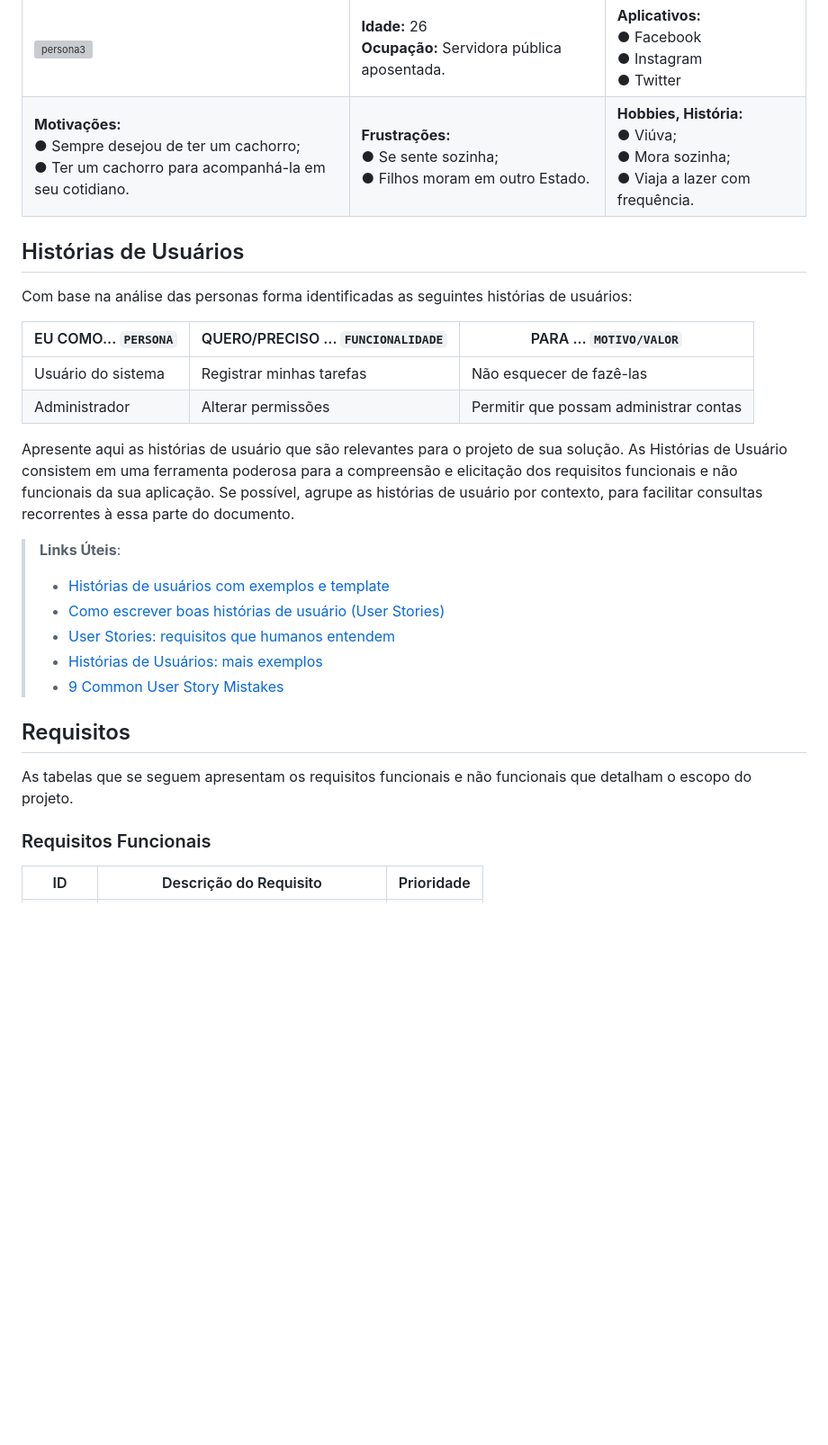
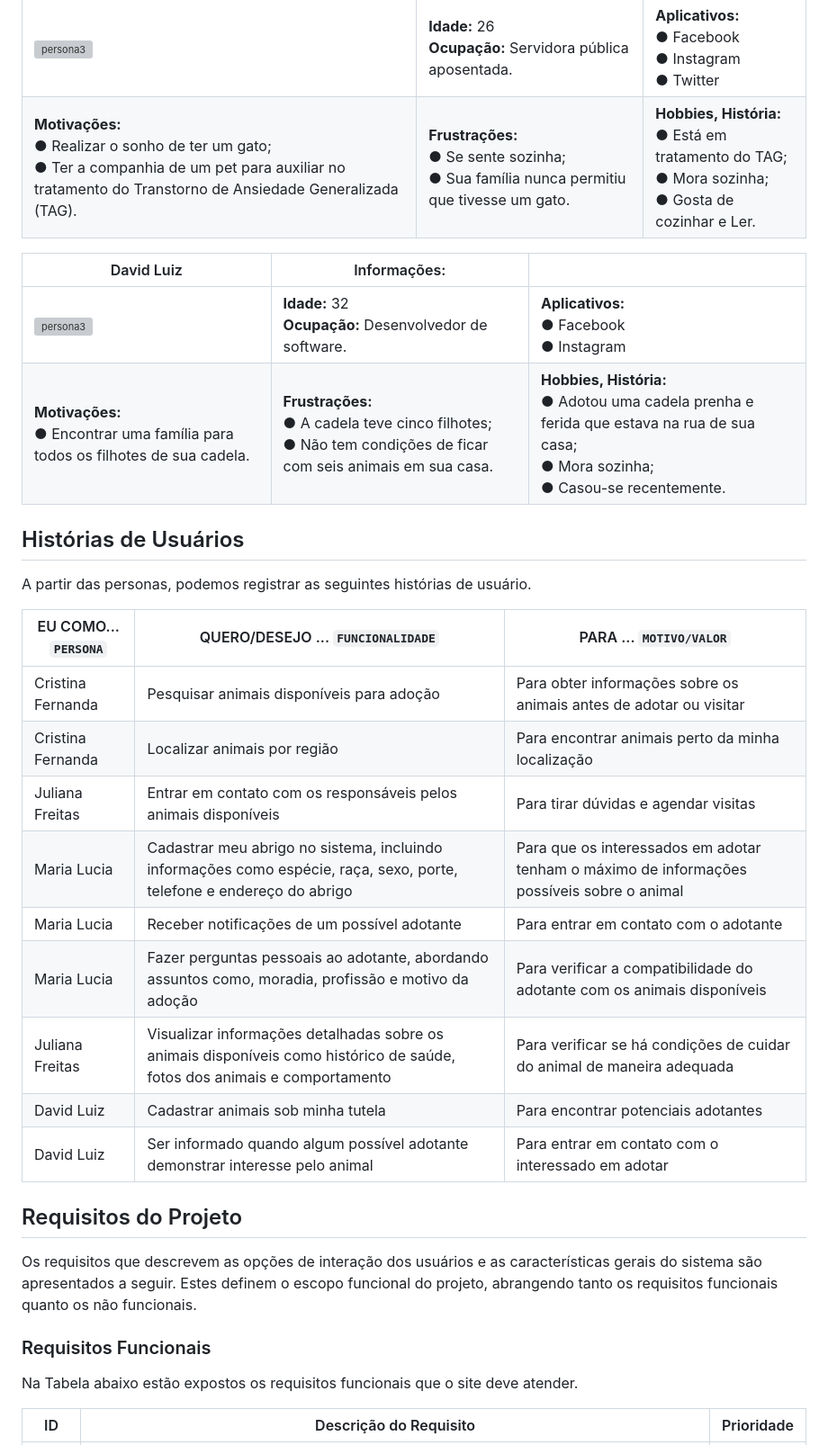
Before and after one commit to ICEI-PUC-Minas-PMV-ADS/pmv-ads-2023-1-e1-proj-web-t9-time1_matchpet, a Markdown page: docs/02-Especificação do Projeto.md, the part around one of its changes. Shown at 90% size. Rendered like a GitHub page; blank space fills up the shorter version; grey boxes are pictures that could not be loaded.

```diff
--- a/docs/02-Especificação do Projeto.md
+++ b/docs/02-Especificação do Projeto.md
@@ -19,32 +19,38 @@ As personas criadas durante o processo de compreensão do problema estão aprese
 |Juliana Freitas       | Informações:                       |                                        |
 |--------------------|----------------------------------|--------------------------------------|
 | ![persona3]() | **Idade:** 26 <br> **Ocupação:** Servidora pública aposentada. |**Aplicativos:**<br>● Facebook  <br>● Instagram<br>● Twitter    |
-|**Motivações:**<br>● Sempre desejou de ter um cachorro;<br>● Ter um cachorro para acompanhá-la em seu cotidiano. |**Frustrações:**<br>● Se sente sozinha; <br>● Filhos moram em outro Estado. |**Hobbies, História:**<br>● Viúva; <br>● Mora sozinha; <br>● Viaja a lazer com frequência. |
+|**Motivações:**<br>● Realizar o sonho de ter um gato;<br>● Ter a companhia de um pet para auxiliar no tratamento do Transtorno de Ansiedade Generalizada (TAG).  |**Frustrações:**<br>● Se sente sozinha; <br>● Sua família nunca permitiu que tivesse um gato. |**Hobbies, História:**<br>● Está em tratamento do TAG; <br>● Mora sozinha; <br>● Gosta de cozinhar e Ler. |
+
+|David Luiz        | Informações:                       |                                        |
+|--------------------|----------------------------------|--------------------------------------|
+| ![persona3]() | **Idade:** 32 <br> **Ocupação:**  Desenvolvedor de software. |**Aplicativos:**<br>● Facebook  <br>● Instagram<br>|
+|**Motivações:**<br>● Encontrar uma família para todos os filhotes de sua cadela. |**Frustrações:**<br>● A cadela teve cinco filhotes;<br>● Não tem condições de ficar com seis animais em sua casa.|**Hobbies, História:**<br>● Adotou uma cadela prenha e ferida que estava na rua de sua casa; <br>● Mora sozinha; <br>● Casou-se recentemente. |
 
 
 ## Histórias de Usuários
 
-Com base na análise das personas forma identificadas as seguintes histórias de usuários:
+A partir das personas, podemos registrar as seguintes histórias de usuário.
 
-|EU COMO... `PERSONA`| QUERO/PRECISO ... `FUNCIONALIDADE` |PARA ... `MOTIVO/VALOR`                 |
+|EU COMO... `PERSONA`| QUERO/DESEJO ... `FUNCIONALIDADE` |PARA ... `MOTIVO/VALOR`                 |
 |--------------------|------------------------------------|----------------------------------------|
-|Usuário do sistema  | Registrar minhas tarefas           | Não esquecer de fazê-las               |
-|Administrador       | Alterar permissões                 | Permitir que possam administrar contas |
+|Cristina Fernanda   | Pesquisar animais disponíveis para adoção | Para obter informações sobre os animais antes de adotar ou visitar|
+|Cristina Fernanda   | Localizar animais por região | Para encontrar animais perto da minha localização |
+|Juliana Freitas     | Entrar em contato com os responsáveis pelos animais disponíveis | Para tirar dúvidas e agendar visitas |
+|Maria Lucia         | Cadastrar meu abrigo no sistema, incluindo informações como espécie, raça, sexo, porte, telefone e endereço do abrigo| Para que os interessados em adotar tenham o máximo de informações possíveis sobre o animal |
+|Maria Lucia         | Receber notificações de um possível adotante | Para entrar em contato com o adotante  |
+|Maria Lucia         | Fazer perguntas pessoais ao adotante, abordando assuntos como, moradia, profissão e motivo da adoção | Para verificar a compatibilidade do adotante com os animais disponíveis |
+|Juliana Freitas     | Visualizar informações detalhadas sobre os animais disponíveis como histórico de saúde, fotos dos animais e comportamento | Para verificar se há condições de cuidar do animal de maneira adequada |
+|David Luiz          | Cadastrar animais sob minha tutela | Para encontrar potenciais adotantes  |
+|David Luiz          | Ser informado quando algum possível adotante demonstrar interesse pelo animal | Para entrar em contato com o interessado em adotar  |
 
-Apresente aqui as histórias de usuário que são relevantes para o projeto de sua solução. As Histórias de Usuário consistem em uma ferramenta poderosa para a compreensão e elicitação dos requisitos funcionais e não funcionais da sua aplicação. Se possível, agrupe as histórias de usuário por contexto, para facilitar consultas recorrentes à essa parte do documento.
 
-> **Links Úteis**:
-> - [Histórias de usuários com exemplos e template](https://www.atlassian.com/br/agile/project-management/user-stories)
-> - [Como escrever boas histórias de usuário (User Stories)](https://medium.com/vertice/como-escrever-boas-users-stories-hist%C3%B3rias-de-usu%C3%A1rios-b29c75043fac)
-> - [User Stories: requisitos que humanos entendem](https://www.luiztools.com.br/post/user-stories-descricao-de-requisitos-que-humanos-entendem/)
-> - [Histórias de Usuários: mais exemplos](https://www.reqview.com/doc/user-stories-example.html)
-> - [9 Common User Story Mistakes](https://airfocus.com/blog/user-story-mistakes/)
+## Requisitos do Projeto
 
-## Requisitos
-
-As tabelas que se seguem apresentam os requisitos funcionais e não funcionais que detalham o escopo do projeto.
+Os requisitos que descrevem as opções de interação dos usuários e as características gerais do sistema são apresentados a seguir. Estes definem o escopo funcional do projeto, abrangendo tanto os requisitos funcionais quanto os não funcionais.
 
 ### Requisitos Funcionais
 
+Na Tabela abaixo estão expostos os requisitos funcionais que o site deve atender.
+
 |ID    | Descrição do Requisito  | Prioridade |
 |------|-----------------------------------------|----|
```
Also changed, not shown: other parts of docs/02-Especificação do Projeto.md (+28 -29 lines).
